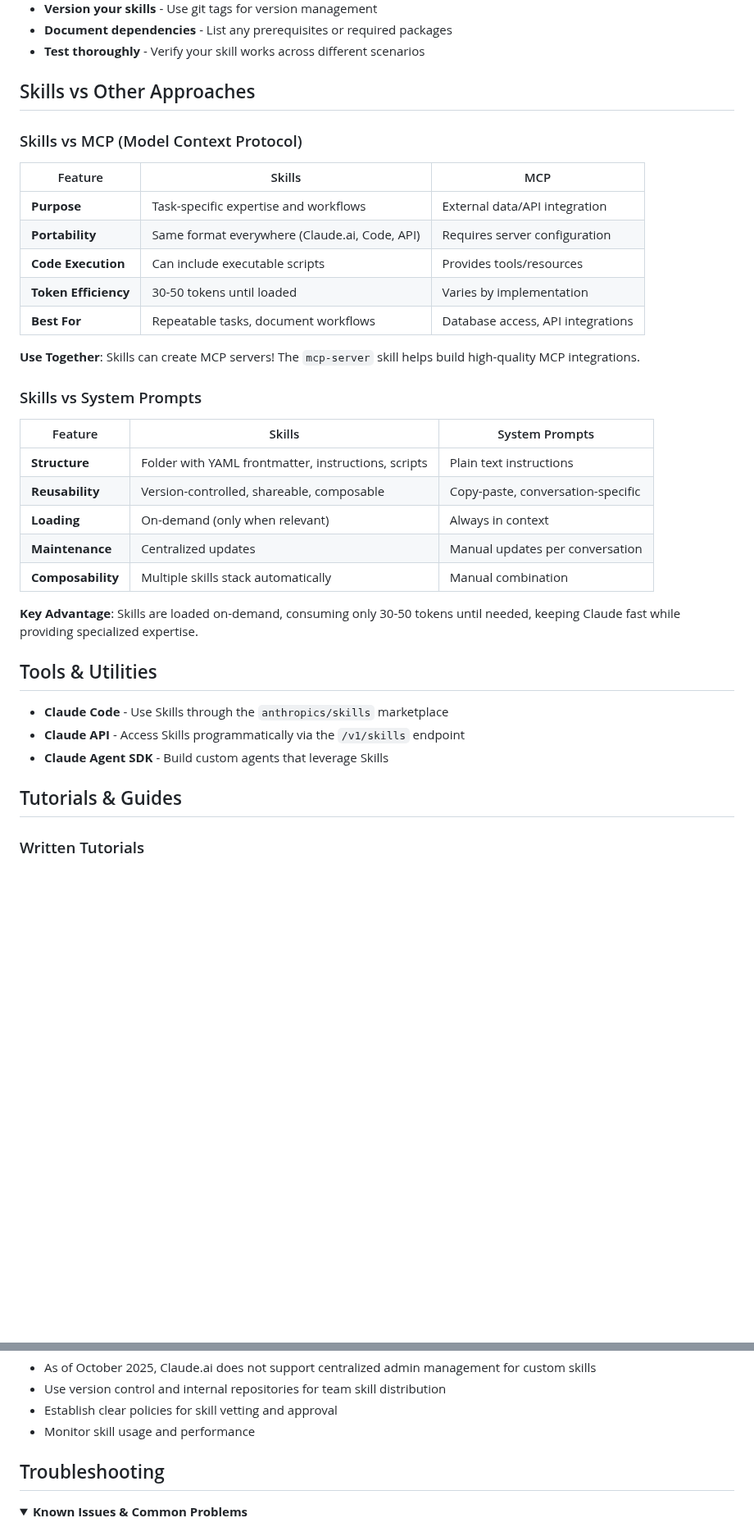
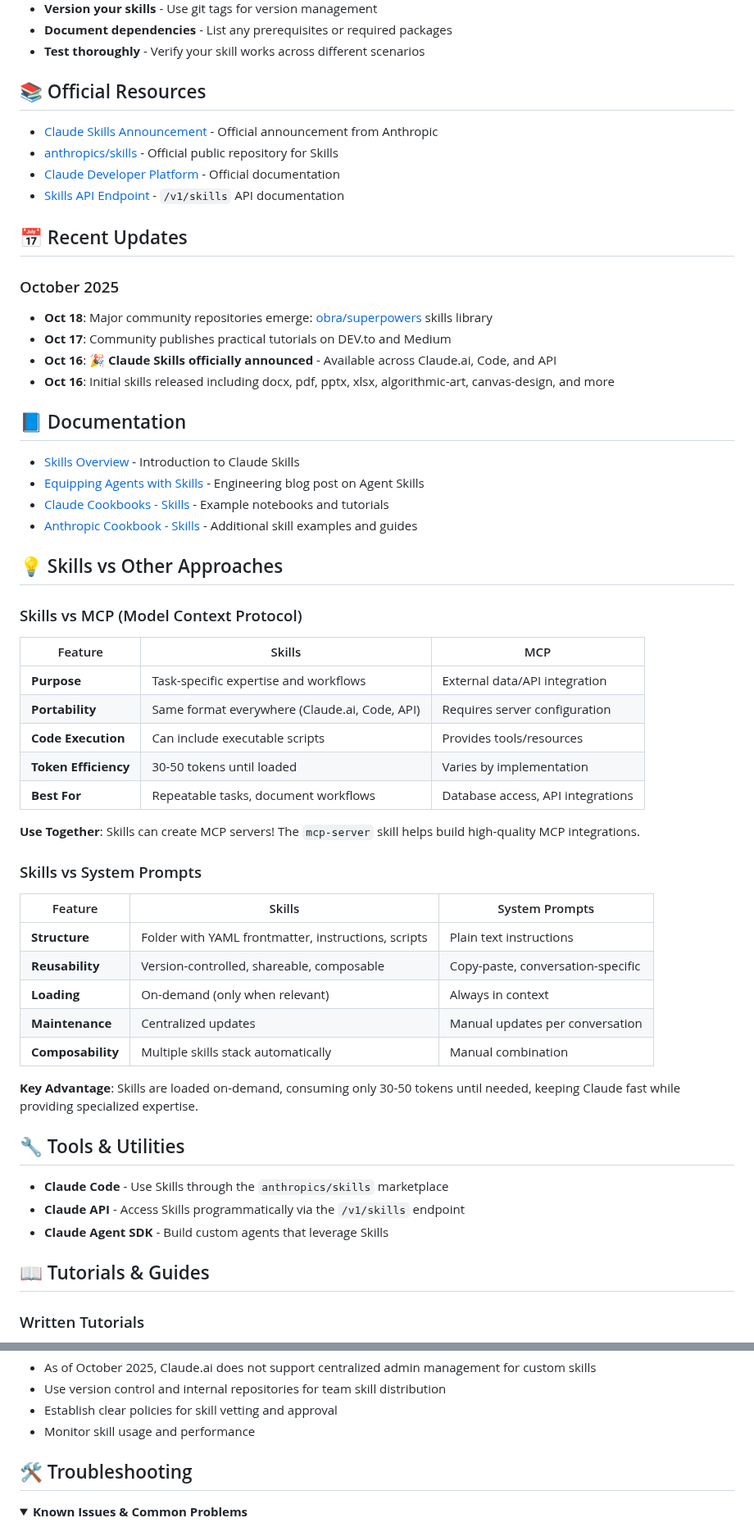
Before and after one commit to travisvn/awesome-claude-skills, a Markdown page: README.md, 2 parts joined by grey strips. Shown at 82% size. Rendered like a GitHub page; folded sections open; blank space fills up the shorter version.

```diff
--- a/README.md
+++ b/README.md
@@ -236,39 +220,62 @@ The easiest way to create a skill is to use the built-in `skill-creator`:
 
 </details>
 
-## Skills vs Other Approaches
+## 📚 Official Resources
+
+- [Claude Skills Announcement](https://www.anthropic.com/news/skills) - Official announcement from Anthropic
+- [anthropics/skills](https://github.com/anthropics/skills) - Official public repository for Skills
+- [Claude Developer Platform](https://docs.claude.com/) - Official documentation
+- [Skills API Endpoint](https://docs.claude.com/en/api/skills) - `/v1/skills` API documentation
+
+## 📅 Recent Updates
+
+### October 2025
+
+- **Oct 18**: Major community repositories emerge: [obra/superpowers](https://github.com/obra/superpowers) skills library
+- **Oct 17**: Community publishes practical tutorials on DEV.to and Medium
+- **Oct 16**: 🎉 **Claude Skills officially announced** - Available across Claude.ai, Code, and API
+- **Oct 16**: Initial skills released including docx, pdf, pptx, xlsx, algorithmic-art, canvas-design, and more
+
+## 📘 Documentation
+
+- [Skills Overview](https://www.anthropic.com/news/skills) - Introduction to Claude Skills
+- [Equipping Agents with Skills](https://www.anthropic.com/engineering/equipping-agents-for-the-real-world-with-agent-skills) - Engineering blog post on Agent Skills
+- [Claude Cookbooks - Skills](https://github.com/anthropics/claude-cookbooks/tree/main/skills) - Example notebooks and tutorials
+- [Anthropic Cookbook - Skills](https://github.com/anthropics/anthropic-cookbook/tree/main/skills) - Additional skill examples and guides
+
+## 💡 Skills vs Other Approaches
 
 ### Skills vs MCP (Model Context Protocol)
 
-| Feature | Skills | MCP |
-|---------|--------|-----|
-| **Purpose** | Task-specific expertise and workflows | External data/API integration |
-| **Portability** | Same format everywhere (Claude.ai, Code, API) | Requires server configuration |
-| **Code Execution** | Can include executable scripts | Provides tools/resources |
-| **Token Efficiency** | 30-50 tokens until loaded | Varies by implementation |
-| **Best For** | Repeatable tasks, document workflows | Database access, API integrations |
+| Feature              | Skills                                        | MCP                               |
+| -------------------- | --------------------------------------------- | --------------------------------- |
+| **Purpose**          | Task-specific expertise and workflows         | External data/API integration     |
+| **Portability**      | Same format everywhere (Claude.ai, Code, API) | Requires server configuration     |
+| **Code Execution**   | Can include executable scripts                | Provides tools/resources          |
+| **Token Efficiency** | 30-50 tokens until loaded                     | Varies by implementation          |
+| **Best For**         | Repeatable tasks, document workflows          | Database access, API integrations |
 
 **Use Together**: Skills can create MCP servers! The `mcp-server` skill helps build high-quality MCP integrations.
 
 ### Skills vs System Prompts
 
-| Feature | Skills | System Prompts |
-|---------|--------|----------------|
-| **Structure** | Folder with YAML frontmatter, instructions, scripts | Plain text instructions |
-| **Reusability** | Version-controlled, shareable, composable | Copy-paste, conversation-specific |
-| **Loading** | On-demand (only when relevant) | Always in context |
-| **Maintenance** | Centralized updates | Manual updates per conversation |
-| **Composability** | Multiple skills stack automatically | Manual combination |
+| Feature           | Skills                                              | System Prompts                    |
+| ----------------- | --------------------------------------------------- | --------------------------------- |
+| **Structure**     | Folder with YAML frontmatter, instructions, scripts | Plain text instructions           |
+| **Reusability**   | Version-controlled, shareable, composable           | Copy-paste, conversation-specific |
+| **Loading**       | On-demand (only when relevant)                      | Always in context                 |
+| **Maintenance**   | Centralized updates                                 | Manual updates per conversation   |
+| **Composability** | Multiple skills stack automatically                 | Manual combination                |
 
 **Key Advantage**: Skills are loaded on-demand, consuming only 30-50 tokens until needed, keeping Claude fast while providing specialized expertise.
 
-## Tools & Utilities
+## 🔧 Tools & Utilities
 
 - **Claude Code** - Use Skills through the `anthropics/skills` marketplace
 - **Claude API** - Access Skills programmatically via the `/v1/skills` endpoint
 - **Claude Agent SDK** - Build custom agents that leverage Skills
 
-## Tutorials & Guides
+## 📖 Tutorials & Guides
 
 ### Written Tutorials
 
@@ -339,7 +344,7 @@ _Video tutorials coming soon! Have a good video about Claude Skills? Submit a PR
 
 </details>
 
-## Troubleshooting
+## :hammer_and_wrench: Troubleshooting
 
 <details>
 <summary><strong>Known Issues & Common Problems</strong></summary>
```
Also changed, not shown: other parts of README.md (+75 -100 lines).
